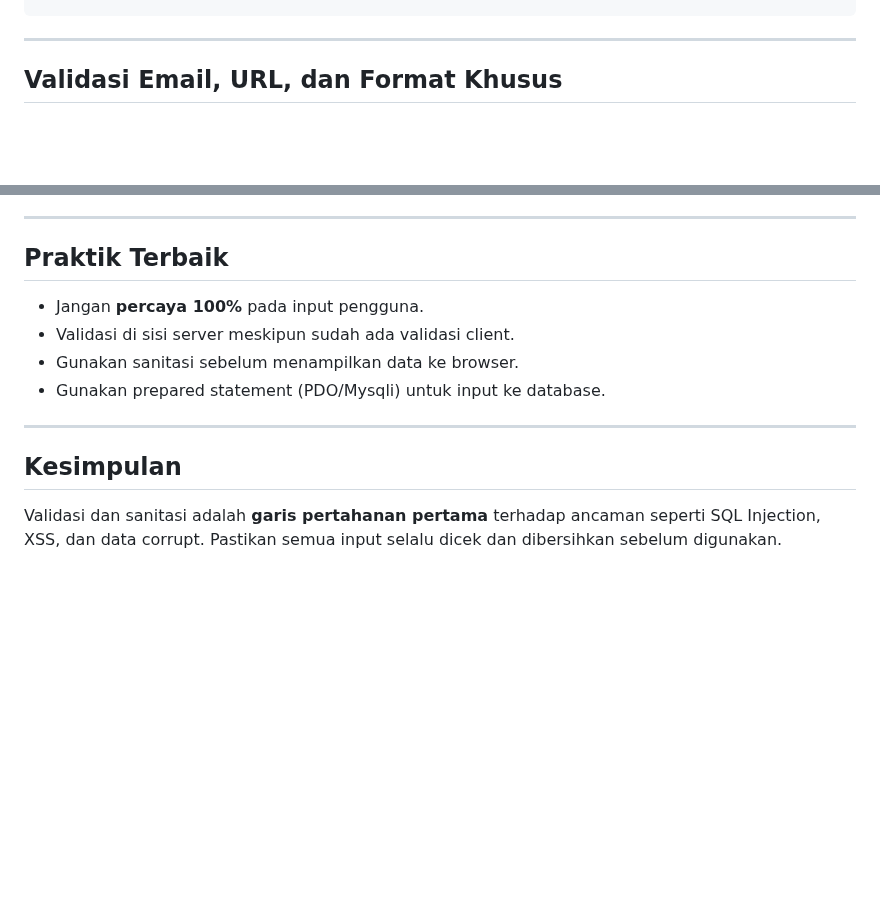
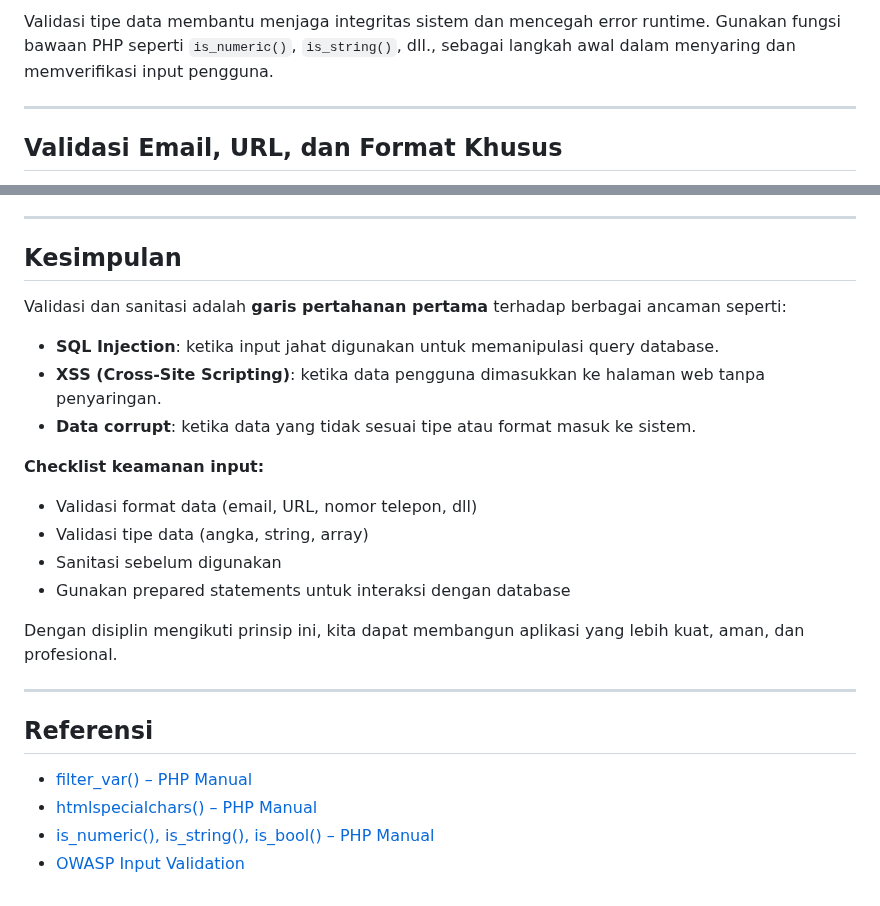
Before and after one commit to Ridlo543/Web-Programming-Lab, a Markdown page: 09_Form_Validation/materi.md, 2 parts joined by grey strips. Rendered like a GitHub page; blank space fills up the shorter version.

```diff
--- a/09_Form_Validation/materi.md
+++ b/09_Form_Validation/materi.md
@@ -236,3 +303,5 @@ if (!is_numeric($_POST['umur'])) {
+Validasi tipe data membantu menjaga integritas sistem dan mencegah error runtime. Gunakan fungsi bawaan PHP seperti `is_numeric()`, `is_string()`, dll., sebagai langkah awal dalam menyaring dan memverifikasi input pengguna.
+
 
 ---
 
@@ -320,15 +389,28 @@ Penjelasan regex `/^[0-9]{10,13}$/`:
 
 ---
 
-## Praktik Terbaik
+## Kesimpulan
 
-- Jangan **percaya 100%** pada input pengguna.
-- Validasi di sisi server meskipun sudah ada validasi client.
-- Gunakan sanitasi sebelum menampilkan data ke browser.
-- Gunakan prepared statement (PDO/Mysqli) untuk input ke database.
+Validasi dan sanitasi adalah **garis pertahanan pertama** terhadap berbagai ancaman seperti:
+
+* **SQL Injection**: ketika input jahat digunakan untuk memanipulasi query database.
+* **XSS (Cross-Site Scripting)**: ketika data pengguna dimasukkan ke halaman web tanpa penyaringan.
+* **Data corrupt**: ketika data yang tidak sesuai tipe atau format masuk ke sistem.
+
+**Checklist keamanan input:**
+
+* Validasi format data (email, URL, nomor telepon, dll)
+* Validasi tipe data (angka, string, array)
+* Sanitasi sebelum digunakan
+* Gunakan prepared statements untuk interaksi dengan database
+
+Dengan disiplin mengikuti prinsip ini, kita dapat membangun aplikasi yang lebih kuat, aman, dan profesional.
 
 ---
 
-## Kesimpulan
+## Referensi
 
-Validasi dan sanitasi adalah **garis pertahanan pertama** terhadap ancaman seperti SQL Injection, XSS, dan data corrupt. Pastikan semua input selalu dicek dan dibersihkan sebelum digunakan.
+* [filter\_var() – PHP Manual](https://www.php.net/manual/en/function.filter-var.php)
+* [htmlspecialchars() – PHP Manual](https://www.php.net/manual/en/function.htmlspecialchars.php)
+* [is\_numeric(), is\_string(), is\_bool() – PHP Manual](https://www.php.net/manual/en/ref.var.php)
+* [OWASP Input Validation](https://owasp.org/www-community/Input_Validation)
```
Also changed, not shown: other parts of 09_Form_Validation/materi.md (+74 -7 lines).
